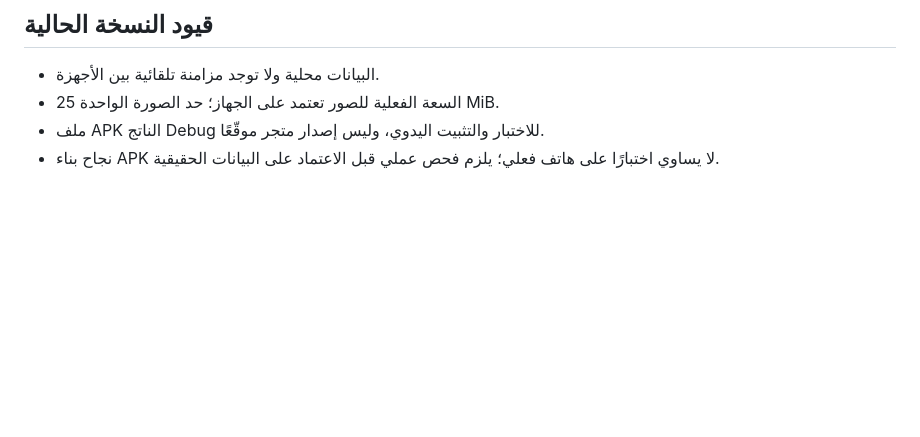
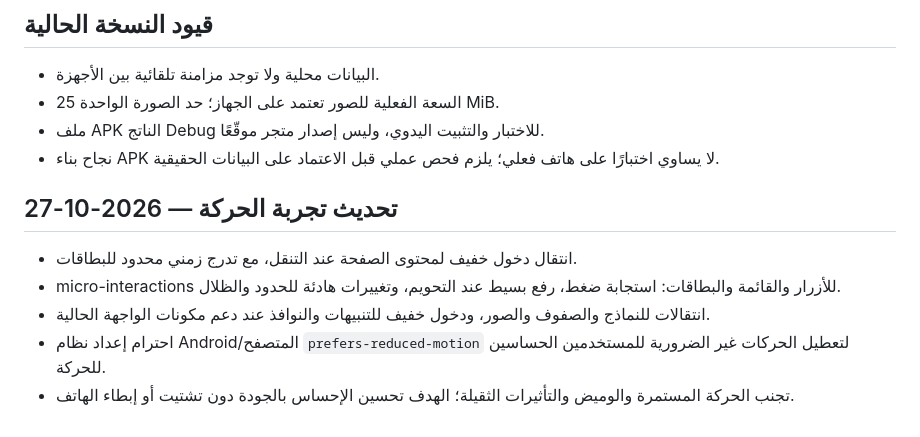
Before and after one commit to galaxyuniversity900-oss/Plutonium141-web2apk, a Markdown page: docs/ROADMAP.md, the part around the change. Drawn GitHub-style; blank space fills up the shorter version.

Commit message:
Document motion design and accessibility behavior

```diff
--- a/docs/ROADMAP.md
+++ b/docs/ROADMAP.md
@@ -54,3 +54,11 @@
 - السعة الفعلية للصور تعتمد على الجهاز؛ حد الصورة الواحدة 25 MiB.
 - ملف APK الناتج Debug للاختبار والتثبيت اليدوي، وليس إصدار متجر موقّعًا.
 - نجاح بناء APK لا يساوي اختبارًا على هاتف فعلي؛ يلزم فحص عملي قبل الاعتماد على البيانات الحقيقية.
+
+
+## تحديث تجربة الحركة — 2026-10-27
+- انتقال دخول خفيف لمحتوى الصفحة عند التنقل، مع تدرج زمني محدود للبطاقات.
+- micro-interactions للأزرار والقائمة والبطاقات: استجابة ضغط، رفع بسيط عند التحويم، وتغييرات هادئة للحدود والظلال.
+- انتقالات للنماذج والصفوف والصور، ودخول خفيف للتنبيهات والنوافذ عند دعم مكونات الواجهة الحالية.
+- احترام إعداد نظام Android/المتصفح `prefers-reduced-motion` لتعطيل الحركات غير الضرورية للمستخدمين الحساسين للحركة.
+- تجنب الحركة المستمرة والوميض والتأثيرات الثقيلة؛ الهدف تحسين الإحساس بالجودة دون تشتيت أو إبطاء الهاتف.
```
